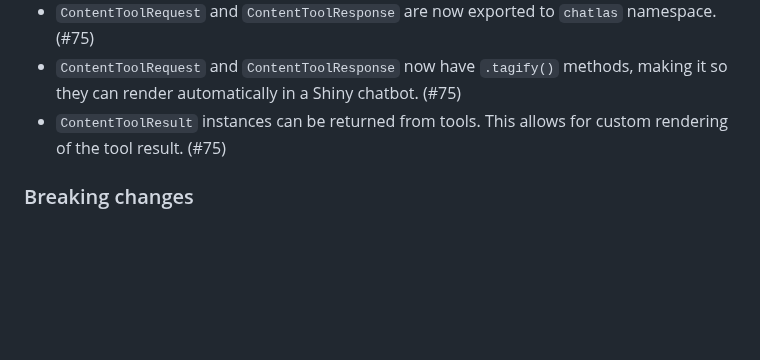
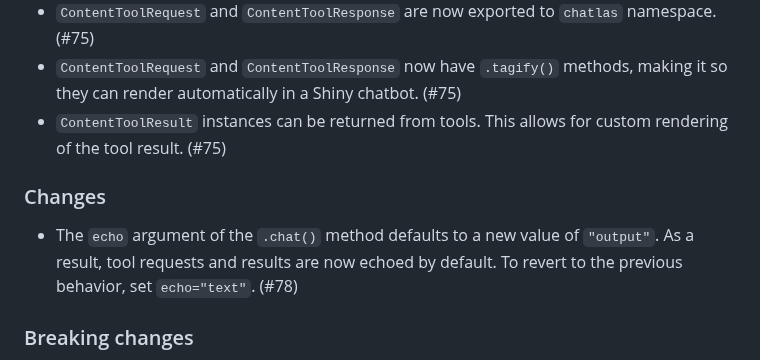
Before and after one commit to posit-dev/chatlas, a Markdown page: CHANGELOG.md, the part around the change. Rendered like a GitHub page; blank space fills up the shorter version.

Commit message:
Update changelog

```diff
--- a/CHANGELOG.md
+++ b/CHANGELOG.md
@@ -15,6 +15,10 @@ and this project adheres to [Semantic Versioning](https://semver.org/spec/v2.0.0
 * `ContentToolRequest` and `ContentToolResponse` are now exported to `chatlas` namespace. (#75)
 * `ContentToolRequest` and `ContentToolResponse` now have `.tagify()` methods, making it so they can render automatically in a Shiny chatbot. (#75)
 * `ContentToolResult` instances can be returned from tools. This allows for custom rendering of the tool result. (#75)
+
+### Changes
+
+* The `echo` argument of the `.chat()` method defaults to a new value of `"output"`. As a result, tool requests and results are now echoed by default. To revert to the previous behavior, set `echo="text"`. (#78)
 
 ### Breaking changes
 
```
